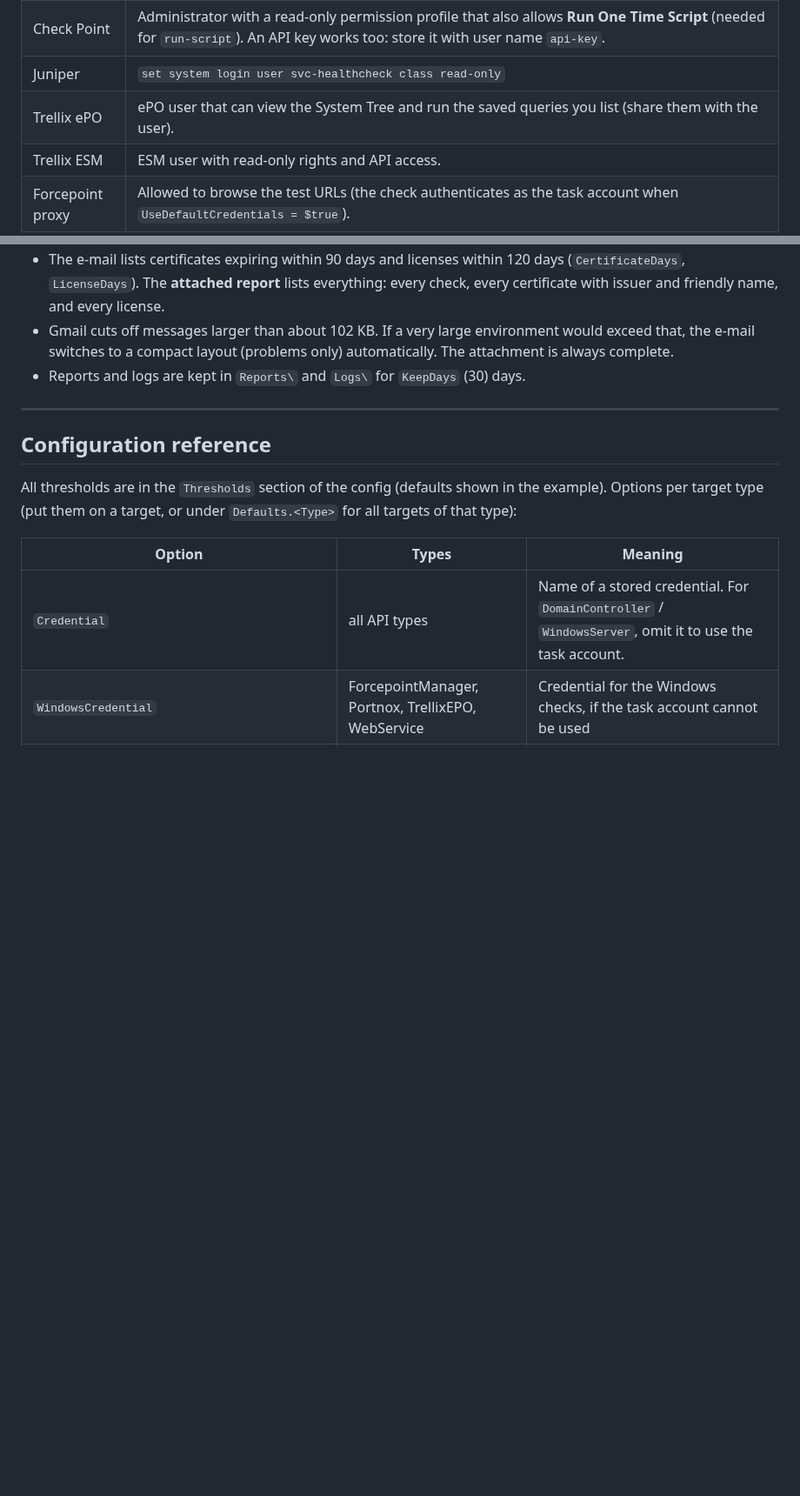
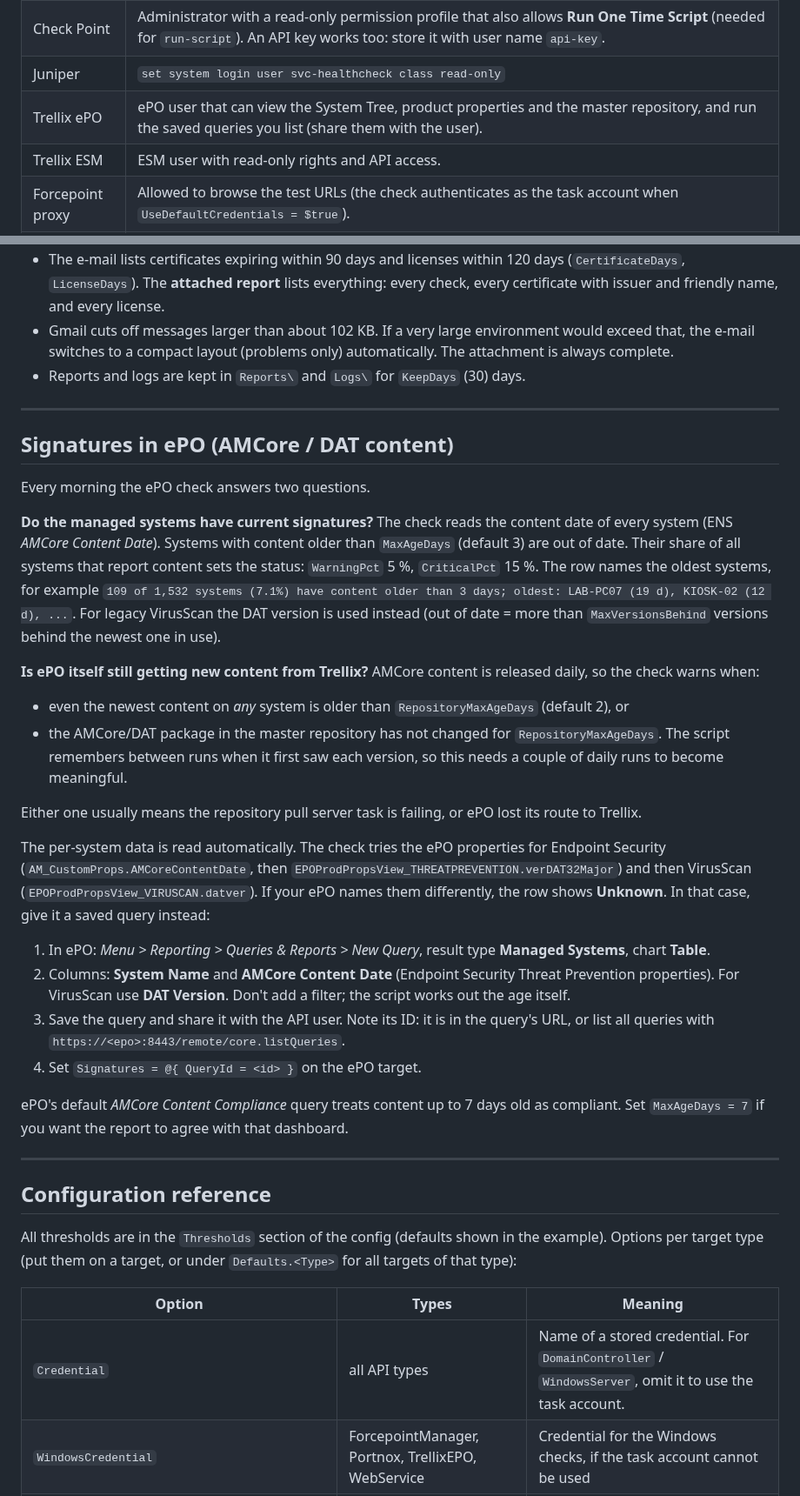
Before and after one commit to shaulm/DevOps, a Markdown page: MorningHealthCheck/README.md, 2 parts joined by grey strips. Shown at 87% size. Drawn GitHub-style; blank space fills up the shorter version.

Commit message:
Check that ePO signatures (AMCore / DAT content) are up to date
New ePO signature checks (HealthCheck/Checks/TrellixSignatures.ps1):
- Content date of every managed system (ENS AMCore Content Date; falls back
  to the ENS content version, then the VirusScan DAT version). Share of
  systems older than MaxAgeDays sets Warning/Critical; oldest systems named.
- Newest content in use on any system: warns when nothing newer than
  RepositoryMaxAgeDays reached any system (ePO probably not pulling).
- AMCore/DAT package in the master repository (repository.findPackages):
  warns when its version has not changed for RepositoryMaxAgeDays.
- Optional saved ePO query (Signatures.QueryId) when the automatic property
  names do not match the ePO version.

Supporting changes: per-target state kept between runs ("value first seen
at", carried forward across failed runs), demo data, example config,
README section, 18 new offline tests.

Co-Authored-By: Claude Opus 5.5 <noreply@anthropic.com>
Claude-Session: https://claude.ai/code/session_01FfczizwhsLg8qCFeWkzxxG

```diff
--- a/MorningHealthCheck/README.md
+++ b/MorningHealthCheck/README.md
@@ -84,7 +84,7 @@ Use a dedicated account, for example `CONTOSO\svc-healthcheck`, with these right
 | vCenter | SSO user with the global **Read-only** role. Appliance health and file-based backup status come from the appliance (VAMI) API and may need an account with appliance rights; without them those two rows show *Unknown*. |
 | Check Point | Administrator with a read-only permission profile that also allows **Run One Time Script** (needed for `run-script`). An API key works too: store it with user name `api-key`. |
 | Juniper | `set system login user svc-healthcheck class read-only` |
-| Trellix ePO | ePO user that can view the System Tree and run the saved queries you list (share them with the user). |
+| Trellix ePO | ePO user that can view the System Tree, product properties and the master repository, and run the saved queries you list (share them with the user). |
 | Trellix ESM | ESM user with read-only rights and API access. |
 | Forcepoint proxy | Allowed to browse the test URLs (the check authenticates as the task account when `UseDefaultCredentials = $true`). |
 | Portnox (RADIUS test) | Add the management server as a RADIUS client in Portnox and store the shared secret (see the config). |
@@ -215,6 +215,43 @@ mailbox fits your security policy. `ShowAddresses = $false` in the Email section
 
 ---
 
+## Signatures in ePO (AMCore / DAT content)
+
+Every morning the ePO check answers two questions.
+
+**Do the managed systems have current signatures?** The check reads the content date of every system
+(ENS *AMCore Content Date*). Systems with content older than `MaxAgeDays` (default 3) are out of date.
+Their share of all systems that report content sets the status: `WarningPct` 5 %, `CriticalPct` 15 %.
+The row names the oldest systems, for example
+`109 of 1,532 systems (7.1%) have content older than 3 days; oldest: LAB-PC07 (19 d), KIOSK-02 (12 d), ...`.
+For legacy VirusScan the DAT version is used instead (out of date = more than `MaxVersionsBehind` versions
+behind the newest one in use).
+
+**Is ePO itself still getting new content from Trellix?** AMCore content is released daily, so the check
+warns when:
+* even the newest content on *any* system is older than `RepositoryMaxAgeDays` (default 2), or
+* the AMCore/DAT package in the master repository has not changed for `RepositoryMaxAgeDays`. The script
+  remembers between runs when it first saw each version, so this needs a couple of daily runs to become meaningful.
+
+Either one usually means the repository pull server task is failing, or ePO lost its route to Trellix.
+
+The per-system data is read automatically. The check tries the ePO properties for Endpoint Security
+(`AM_CustomProps.AMCoreContentDate`, then `EPOProdPropsView_THREATPREVENTION.verDAT32Major`) and then
+VirusScan (`EPOProdPropsView_VIRUSCAN.datver`). If your ePO names them differently, the row shows **Unknown**.
+In that case, give it a saved query instead:
+
+1. In ePO: *Menu > Reporting > Queries & Reports > New Query*, result type **Managed Systems**, chart **Table**.
+2. Columns: **System Name** and **AMCore Content Date** (Endpoint Security Threat Prevention properties). For
+   VirusScan use **DAT Version**. Don't add a filter; the script works out the age itself.
+3. Save the query and share it with the API user. Note its ID: it is in the query's URL, or list all
+   queries with `https://<epo>:8443/remote/core.listQueries`.
+4. Set `Signatures = @{ QueryId = <id> }` on the ePO target.
+
+ePO's default *AMCore Content Compliance* query treats content up to 7 days old as compliant. Set
+`MaxAgeDays = 7` if you want the report to agree with that dashboard.
+
+---
+
 ## Configuration reference
 
 All thresholds are in the `Thresholds` section of the config (defaults shown in the example).
```
Also changed, not shown: other parts of MorningHealthCheck/README.md (+3 -2 lines), MorningHealthCheck/docs/sample-email.png, 10 other files.
